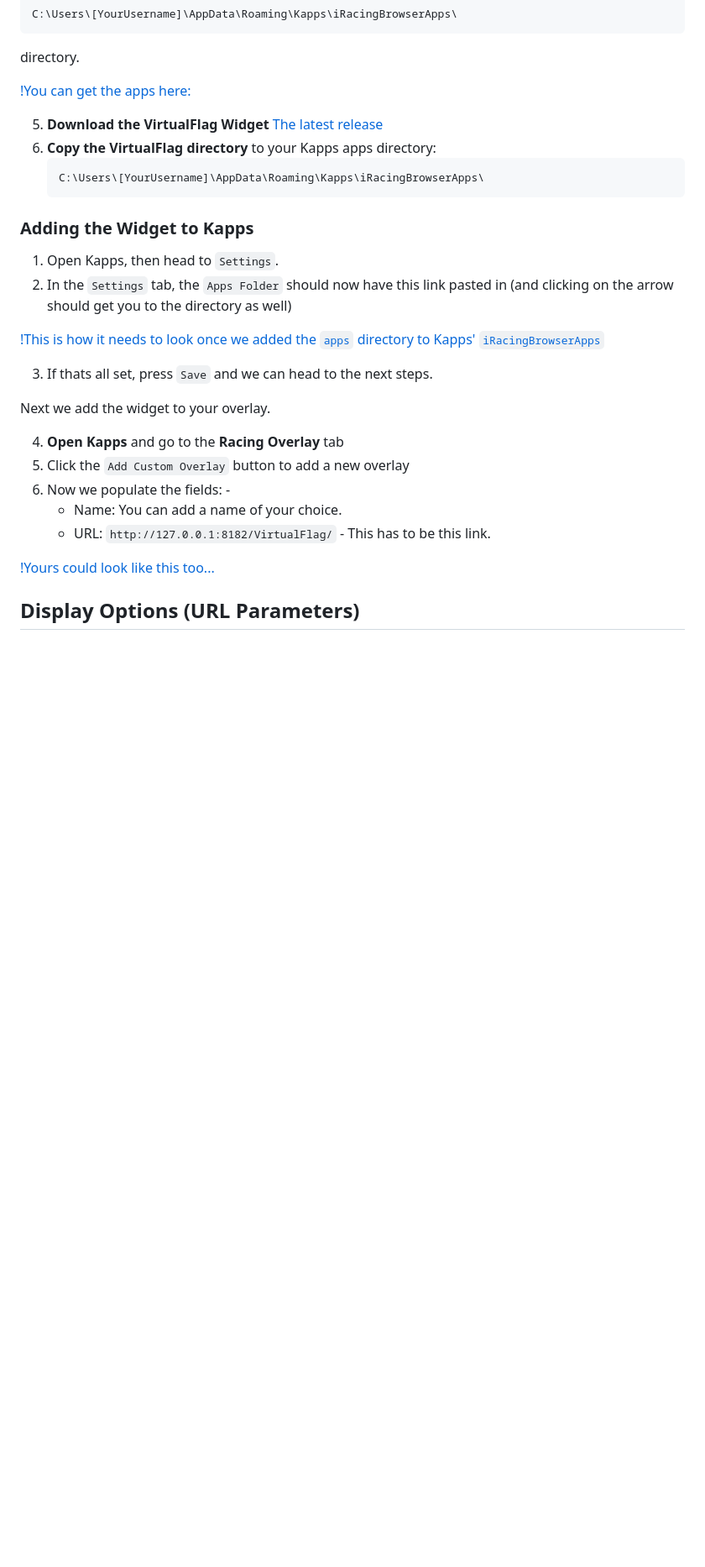
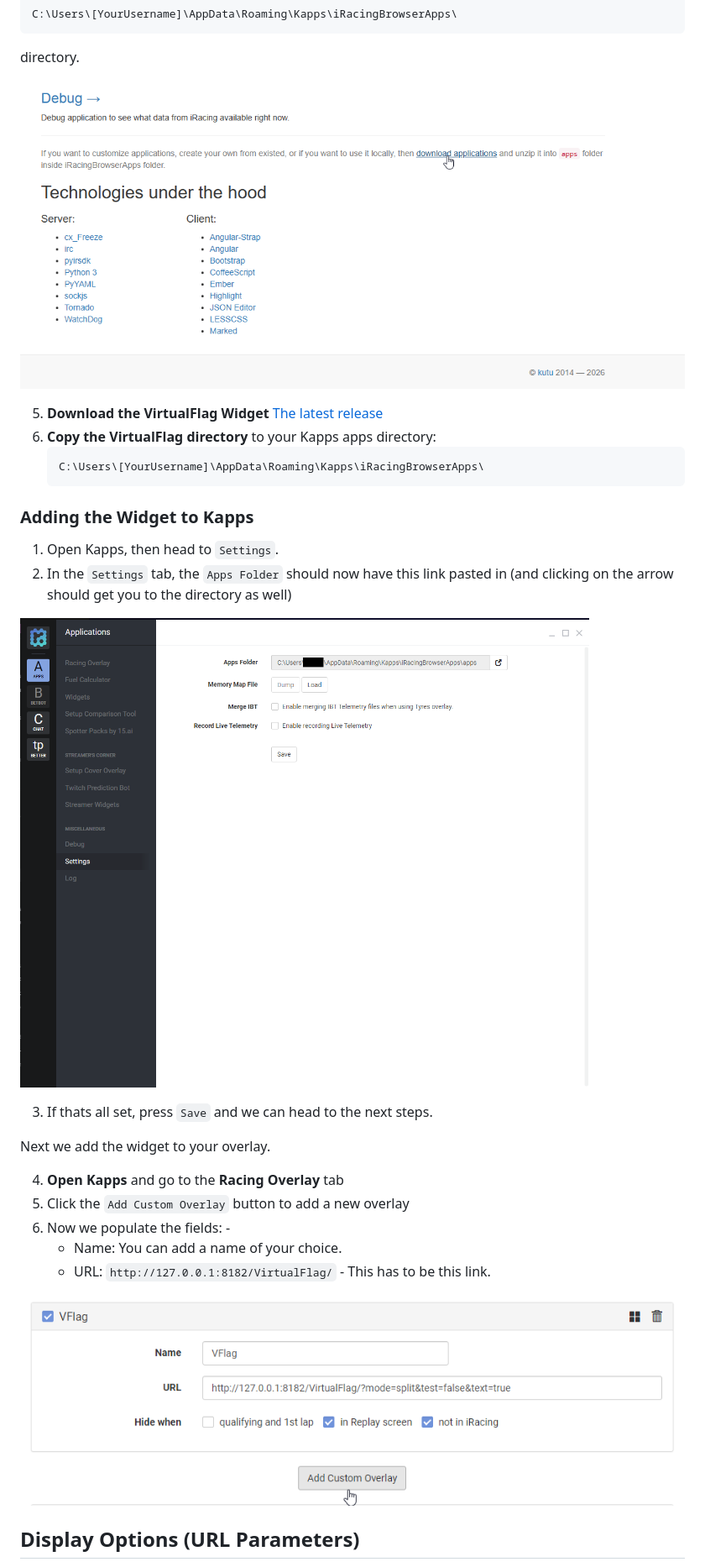
Before and after one commit to Asphelite/iRacing_Kapps_VirtualFlag_Overlay, a Markdown page: README.md, the part around one of its changes. Shown at 84% size. Drawn GitHub-style; blank space fills up the shorter version.

Commit message:
doc: README.md update
Updated the images to not be hyperlinks

````diff
--- a/README.md
+++ b/README.md
@@ -30,7 +30,7 @@ Paste the `apps` directory you downloaded [from here](https://ir-apps.kutu.ru/#!
    ```
 directory.
 
-[!You can get the apps here:](images/Kapps_DownloadApps_Directory.png)
+![You can get the apps here:](images/Kapps_DownloadApps_Directory.png)
 
 5. **Download the VirtualFlag Widget** [The latest release](https://github.com/Asphelite/iRacing_Kapps_VirtualFlag_Overlay/releases/latest)
 6. **Copy the VirtualFlag directory** to your Kapps apps directory:
@@ -43,7 +43,7 @@ directory.
 1. Open Kapps, then head to `Settings`.
 2. In the `Settings` tab, the `Apps Folder` should now have this link pasted in (and clicking on the arrow should get you to the directory as well)
 
-[!This is how it needs to look once we added the `apps` directory to Kapps' `iRacingBrowserApps`](images/KappsSettings.png)
+![This is how it needs to look once we added the `apps` directory to Kapps' `iRacingBrowserApps`](images/KappsSettings.png)
 
 3. If thats all set, press `Save` and we can head to the next steps.
 
@@ -55,7 +55,7 @@ Next we add the widget to your overlay.
    - Name: You can add a name of your choice.
    - URL: `http://127.0.0.1:8182/VirtualFlag/` - This has to be this link.
 
-[!Yours could look like this too...](images/Kapps_AddCustomOverlay.png)
+![Yours could look like this too...](images/Kapps_AddCustomOverlay.png)
 
 ## Display Options (URL Parameters)
 
````
Also changed, not shown: other parts of README.md (+3 -3 lines).
